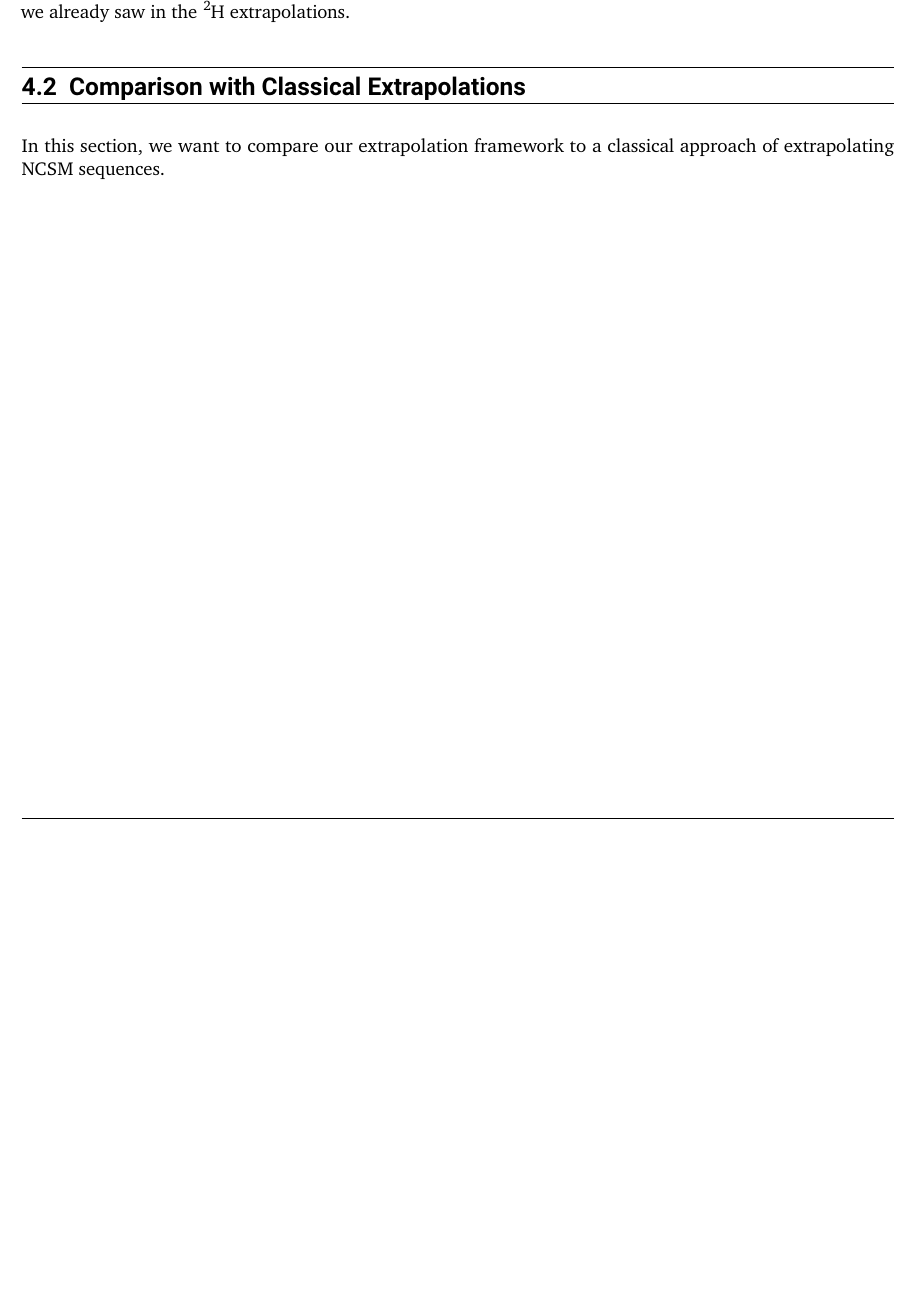
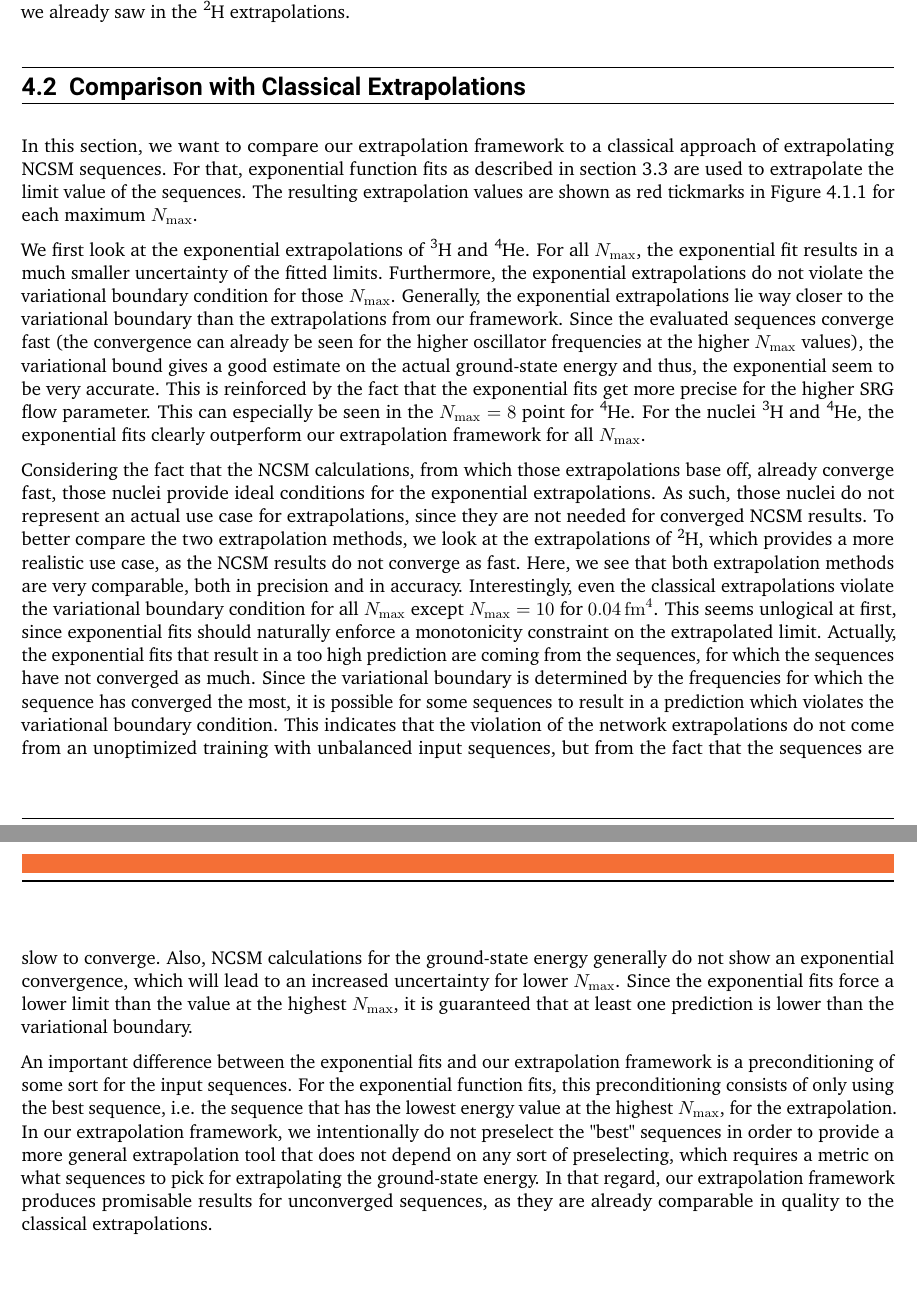
Before and after one commit to agelmarc/bachelor-thesis, a LaTeX thesis (main.tex, which reads chapters/4_reproduction/chapter.tex, chapters/4_reproduction/classical.tex): part of page 24 of 30 before the commit and two parts of pages 24 and 25 of 31 after it, the two joined at a grey line, cut so that both start at the same text, the shorter picture padded with empty space. Compiled offline with pdfLaTeX.

Commit message:
reproduction

```diff
--- a/chapters/4_reproduction/chapter.tex
+++ b/chapters/4_reproduction/chapter.tex
@@ -23,13 +6,3 @@ An exception to this general extrapolation behaviour of extrapolating too low va
-If we look at the differences between the two SRG flow parameters of \srg{0.04} and \srg{0.08}, we see no systematic differences but a general shift of the extrapolations to higher values with respect to their variational boundaries. This is not surprising, since a higher SRG flow parameter leads to faster convergence of the NCSM sequences. This results in lower variational boundaries as well as in a higher extrapolation, which is an effect we already saw in the \n{2}{H} extrapolations.
-
-% Problems: Too low for small nmax
-
-% Comparison classical
-% one not converged from H2
-% very good for h3, he4 (fast convergence)
-% -> only extrapolate "best" frequency
-% h2 best example to compare.
-
-
+\input{chapters/4_reproduction/results.tex}
 \section{Comparison with Classical Extrapolations}
-In this section, we want to compare our extrapolation framework to a classical approach of extrapolating NCSM sequences.
+\input{chapters/4_reproduction/classical.tex}
--- /dev/null
+++ b/chapters/4_reproduction/classical.tex
@@ -0,0 +1,7 @@
+In this section, we want to compare our extrapolation framework to a classical approach of extrapolating NCSM sequences. For that, exponential function fits as described in \autoref{sec:classical_extrapolation} are used to extrapolate the limit value of the sequences. The resulting extrapolation values are shown as red tickmarks in \autoref{fig:eval_vanilla} for each maximum $N_\mathrm{max}$.
+
+We first look at the exponential extrapolations of \n{3}{H} and \n{4}{He}. For all $N_\mathrm{max}$, the exponential fit results in a much smaller uncertainty of the fitted limits. Furthermore, the exponential extrapolations do not violate the variational boundary condition for those $N_\mathrm{max}$. Generally, the exponential extrapolations lie way closer to the variational boundary than the extrapolations from our framework. Since the evaluated sequences converge fast (the convergence can already be seen for the higher oscillator frequencies at the higher $N_\mathrm{max}$ values), the variational bound gives a good estimate on the actual ground-state energy and thus, the exponential seem to be very accurate. This is reinforced by the fact that the exponential fits get more precise for the higher SRG flow parameter. This can especially be seen in the $N_\mathrm{max}=8$ point for \n{4}{He}. For the nuclei \n{3}{H} and \n{4}{He}, the exponential fits clearly outperform our extrapolation framework for all $N_\mathrm{max}$.
+
+Considering the fact that the NCSM calculations, from which those extrapolations base off, already converge fast, those nuclei provide ideal conditions for the exponential extrapolations. As such, those nuclei do not represent an actual use case for extrapolations, since they are not needed for converged NCSM results. To better compare the two extrapolation methods, we look at the extrapolations of \n{2}{H}, which provides a more realistic use case, as the NCSM results do not converge as fast. Here, we see that both extrapolation methods are very comparable, both in precision and in accuracy. Interestingly, even the classical extrapolations violate the variational boundary condition for all $N_\mathrm{max}$ except $N_\mathrm{max} = 10$ for \srg{0.04}. This seems unlogical at first, since exponential fits should naturally enforce a monotonicity constraint on the extrapolated limit. Actually, the exponential fits that result in a too high prediction are coming from the sequences, for which the sequences have not converged as much. Since the variational boundary is determined by the frequencies for which the sequence has converged the most, it is possible for some sequences to result in a prediction which violates the variational boundary condition. This indicates that the violation of the network extrapolations do not come from an unoptimized training with unbalanced input sequences, but from the fact that the sequences are slow to converge. Also, NCSM calculations for the ground-state energy generally do not show an exponential convergence, which will lead to an increased uncertainty for lower $N_\mathrm{max}$. Since the exponential fits force a lower limit than the value at the highest $N_\mathrm{max}$, it is guaranteed that at least one prediction is lower than the variational boundary.
+
+An important difference between the exponential fits and our extrapolation framework is a preconditioning of some sort for the input sequences. For the exponential function fits, this preconditioning consists of only using the best sequence, i.e. the sequence that has the lowest energy value at the highest $N_\mathrm{max}$, for the extrapolation. In our extrapolation framework, we intentionally do not preselect the "best" sequences in order to provide a more general extrapolation tool that does not depend on any sort of preselecting, which requires a metric on what sequences to pick for extrapolating the ground-state energy. In that regard, our extrapolation framework produces promisable results for unconverged sequences, as they are already comparable in quality to the classical extrapolations.
```
Also changed, not shown: chapters/4_reproduction/results.tex (added, +18 -0 lines), chapters/4_reproduction/chapter.tex (17 more changed lines).
